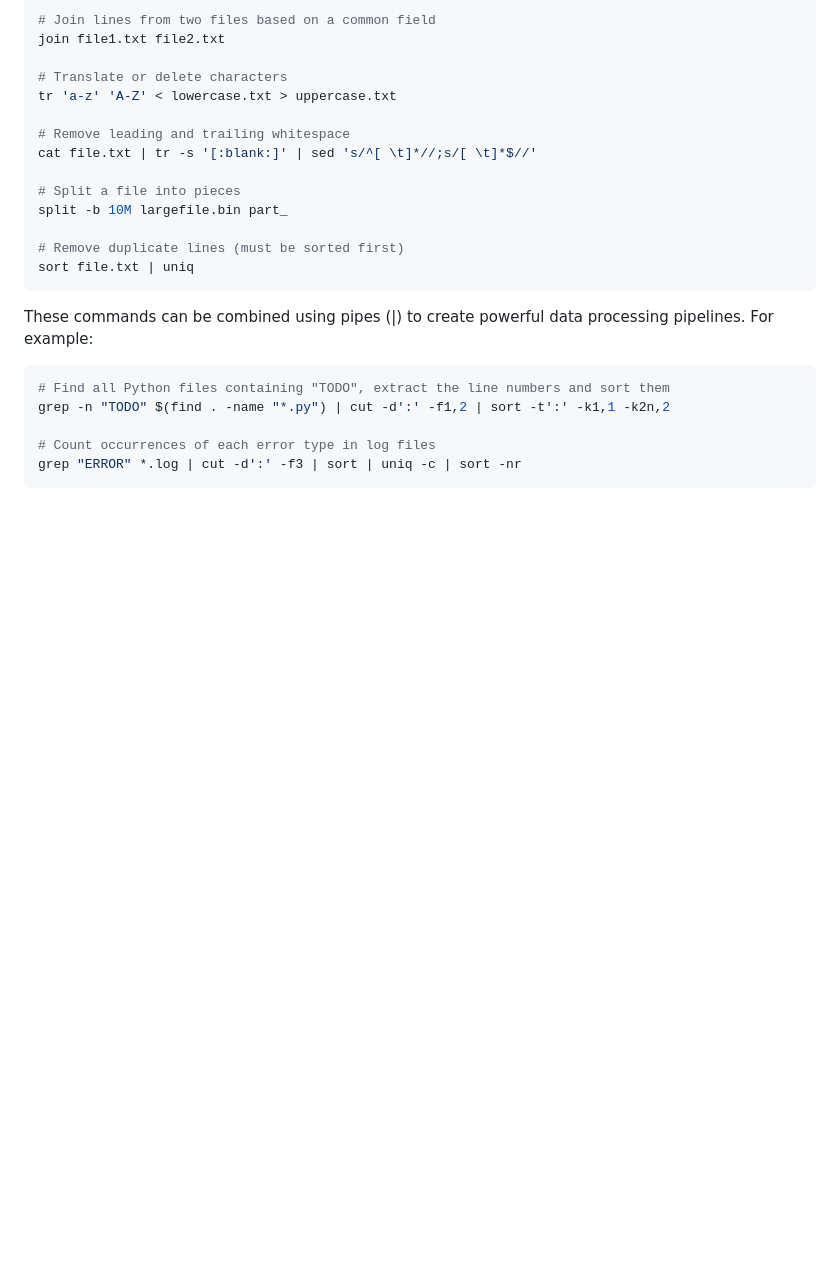
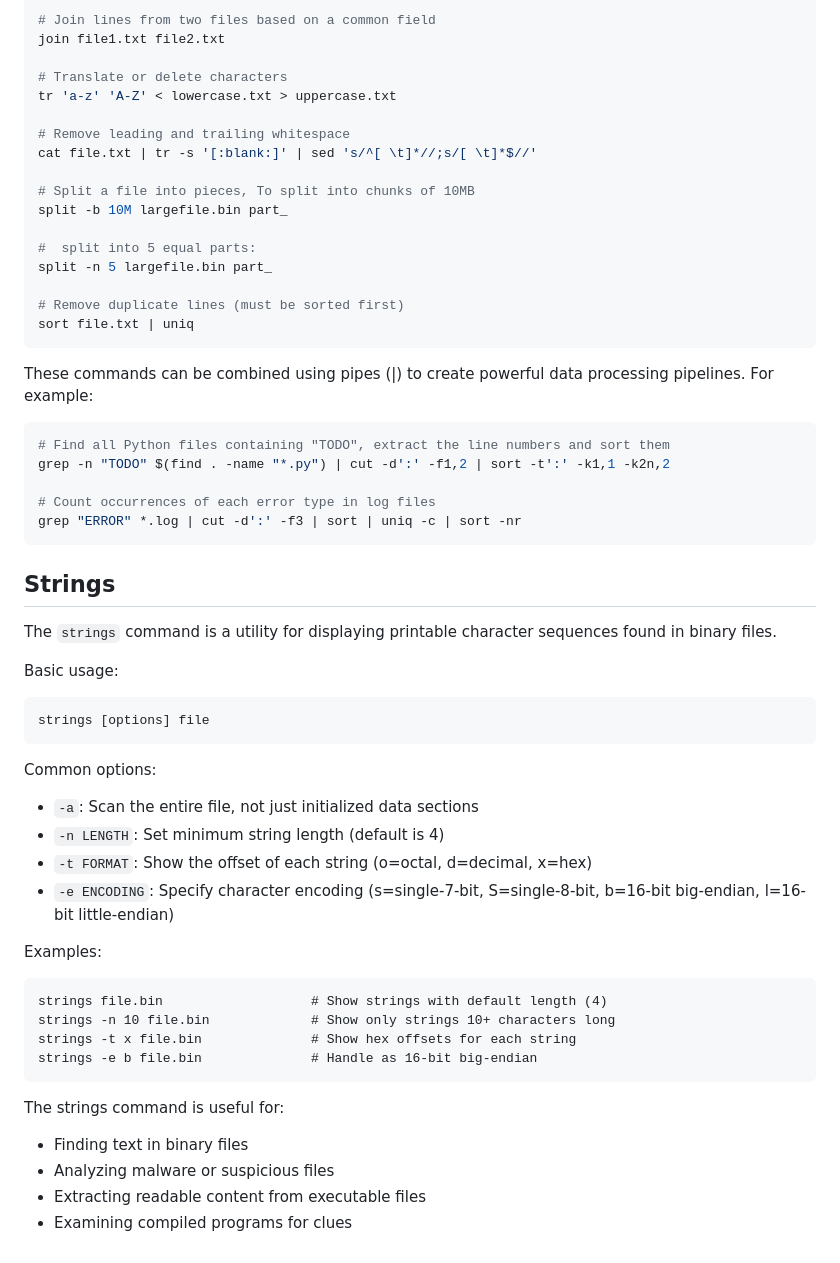
Before and after one commit to paramraghavan/beginners-py-learn, a Markdown page: quick101/unix_commands.md, the part around the change printed below. Drawn GitHub-style; blank space fills up the shorter version.

Commit message:
strings and updated split

````diff
--- a/quick101/unix_commands.md
+++ b/quick101/unix_commands.md
@@ -272,8 +280,11 @@ tr 'a-z' 'A-Z' < lowercase.txt > uppercase.txt
 # Remove leading and trailing whitespace
 cat file.txt | tr -s '[:blank:]' | sed 's/^[ \t]*//;s/[ \t]*$//'
 
-# Split a file into pieces
+# Split a file into pieces, To split into chunks of 10MB
 split -b 10M largefile.bin part_
+
+#  split into 5 equal parts:
+split -n 5 largefile.bin part_
 
 # Remove duplicate lines (must be sorted first)
 sort file.txt | uniq
@@ -288,3 +299,37 @@ grep -n "TODO" $(find . -name "*.py") | cut -d':' -f1,2 | sort -t':' -k1,1 -k2n,
 # Count occurrences of each error type in log files
 grep "ERROR" *.log | cut -d':' -f3 | sort | uniq -c | sort -nr
 ```
+
+## Strings
+
+The `strings` command is a utility for displaying printable character sequences found in binary files.
+
+Basic usage:
+
+```
+strings [options] file
+```
+
+Common options:
+
+- `-a`: Scan the entire file, not just initialized data sections
+- `-n LENGTH`: Set minimum string length (default is 4)
+- `-t FORMAT`: Show the offset of each string (o=octal, d=decimal, x=hex)
+- `-e ENCODING`: Specify character encoding (s=single-7-bit, S=single-8-bit, b=16-bit big-endian, l=16-bit
+  little-endian)
+
+Examples:
+
+```
+strings file.bin                   # Show strings with default length (4)
+strings -n 10 file.bin             # Show only strings 10+ characters long
+strings -t x file.bin              # Show hex offsets for each string
+strings -e b file.bin              # Handle as 16-bit big-endian
+```
+
+The strings command is useful for:
+
+- Finding text in binary files
+- Analyzing malware or suspicious files
+- Extracting readable content from executable files
+- Examining compiled programs for clues
````
Also changed, not shown: other parts of quick101/unix_commands.md (+12 -4 lines).
